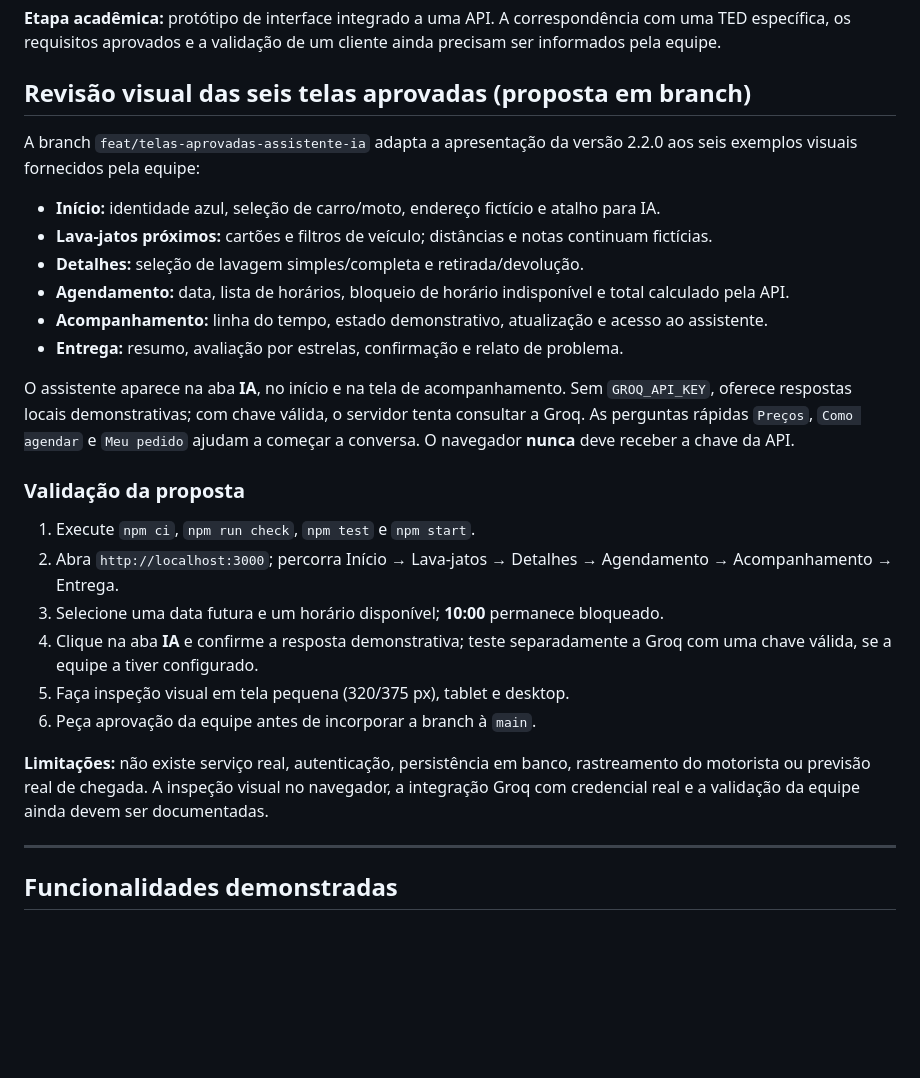
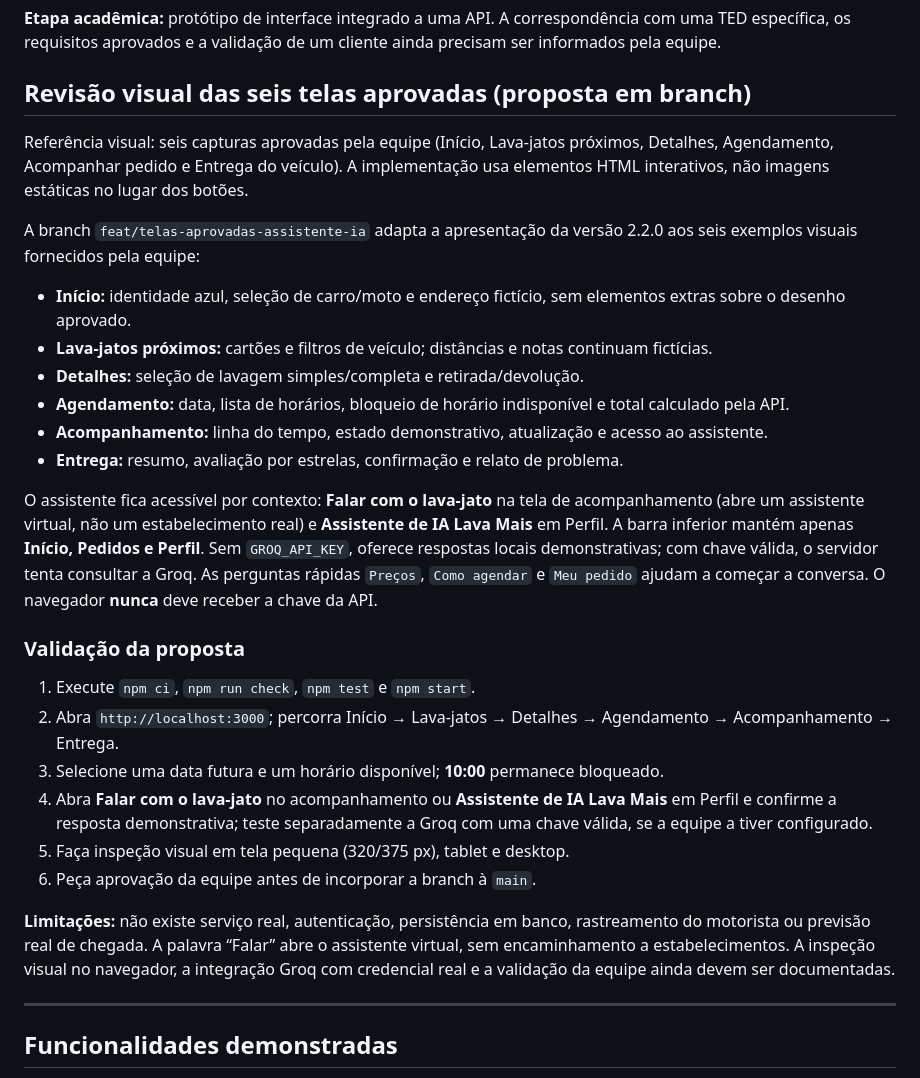
Before and after one commit to Francisco-alt-coder/Lava-Mais, a Markdown page: README.md, the part around the change. Rendered like a GitHub page; blank space fills up the shorter version.

Commit message:
docs: atualizar documentação às seis telas e acesso contextual à IA

```diff
--- a/README.md
+++ b/README.md
@@ -8,16 +8,18 @@ Projeto demonstrativo da disciplina **Programação para Web** (ADS, 2026.2). A
 
 ## Revisão visual das seis telas aprovadas (proposta em branch)
 
+Referência visual: seis capturas aprovadas pela equipe (Início, Lava-jatos próximos, Detalhes, Agendamento, Acompanhar pedido e Entrega do veículo). A implementação usa elementos HTML interativos, não imagens estáticas no lugar dos botões.
+
 A branch `feat/telas-aprovadas-assistente-ia` adapta a apresentação da versão 2.2.0 aos seis exemplos visuais fornecidos pela equipe:
 
-- **Início:** identidade azul, seleção de carro/moto, endereço fictício e atalho para IA.
+- **Início:** identidade azul, seleção de carro/moto e endereço fictício, sem elementos extras sobre o desenho aprovado.
 - **Lava-jatos próximos:** cartões e filtros de veículo; distâncias e notas continuam fictícias.
 - **Detalhes:** seleção de lavagem simples/completa e retirada/devolução.
 - **Agendamento:** data, lista de horários, bloqueio de horário indisponível e total calculado pela API.
 - **Acompanhamento:** linha do tempo, estado demonstrativo, atualização e acesso ao assistente.
 - **Entrega:** resumo, avaliação por estrelas, confirmação e relato de problema.
 
-O assistente aparece na aba **IA**, no início e na tela de acompanhamento.
+O assistente fica acessível por contexto: **Falar com o lava-jato** na tela de acompanhamento (abre um assistente virtual, não um estabelecimento real) e **Assistente de IA Lava Mais** em Perfil. A barra inferior mantém apenas **Início, Pedidos e Perfil**.
 Sem `GROQ_API_KEY`, oferece respostas locais demonstrativas; com chave válida, o servidor tenta consultar a Groq.
 As perguntas rápidas `Preços`, `Como agendar` e `Meu pedido` ajudam a começar a conversa.
 O navegador **nunca** deve receber a chave da API.
@@ -27,11 +29,11 @@ O navegador **nunca** deve receber a chave da API.
 1. Execute `npm ci`, `npm run check`, `npm test` e `npm start`.
 2. Abra `http://localhost:3000`; percorra Início → Lava-jatos → Detalhes → Agendamento → Acompanhamento → Entrega.
 3. Selecione uma data futura e um horário disponível; **10:00** permanece bloqueado.
-4. Clique na aba **IA** e confirme a resposta demonstrativa; teste separadamente a Groq com uma chave válida, se a equipe a tiver configurado.
+4. Abra **Falar com o lava-jato** no acompanhamento ou **Assistente de IA Lava Mais** em Perfil e confirme a resposta demonstrativa; teste separadamente a Groq com uma chave válida, se a equipe a tiver configurado.
 5. Faça inspeção visual em tela pequena (320/375 px), tablet e desktop.
 6. Peça aprovação da equipe antes de incorporar a branch à `main`.
 
-**Limitações:** não existe serviço real, autenticação, persistência em banco, rastreamento do motorista ou previsão real de chegada. A inspeção visual no navegador, a integração Groq com credencial real e a validação da equipe ainda devem ser documentadas.
+**Limitações:** não existe serviço real, autenticação, persistência em banco, rastreamento do motorista ou previsão real de chegada. A palavra “Falar” abre o assistente virtual, sem encaminhamento a estabelecimentos. A inspeção visual no navegador, a integração Groq com credencial real e a validação da equipe ainda devem ser documentadas.
 
 ---
 
```
